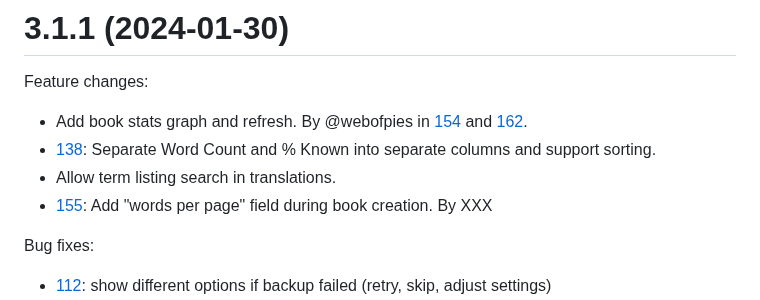
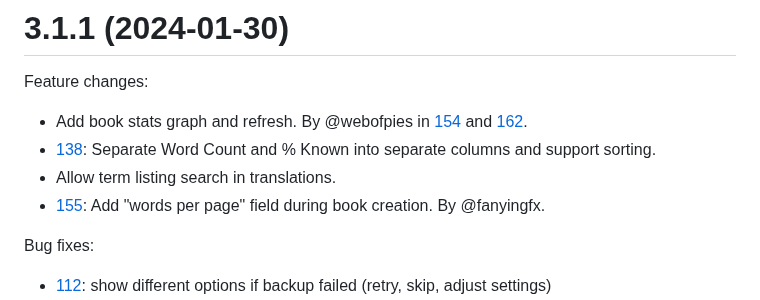
Before and after one commit to LuteOrg/lute-v3, a Markdown page: docs/CHANGELOG.md, the part around the change. Drawn GitHub-style.

Commit message:
Attribute fix.

```diff
--- a/docs/CHANGELOG.md
+++ b/docs/CHANGELOG.md
@@ -6,7 +6,7 @@ Feature changes:
 * Add book stats graph and refresh.  By @webofpies in [154](https://github.com/jzohrab/lute-v3/pull/154) and [162](https://github.com/jzohrab/lute-v3/pull/162).
 * [138](https://github.com/jzohrab/lute-v3/issues/138): Separate Word Count and % Known into separate columns and support sorting.
 * Allow term listing search in translations.
-* [155](https://github.com/jzohrab/lute-v3/issues/155): Add "words per page" field during book creation.  By XXX
+* [155](https://github.com/jzohrab/lute-v3/issues/155): Add "words per page" field during book creation.  By @fanyingfx.
 
 Bug fixes:
 
```
